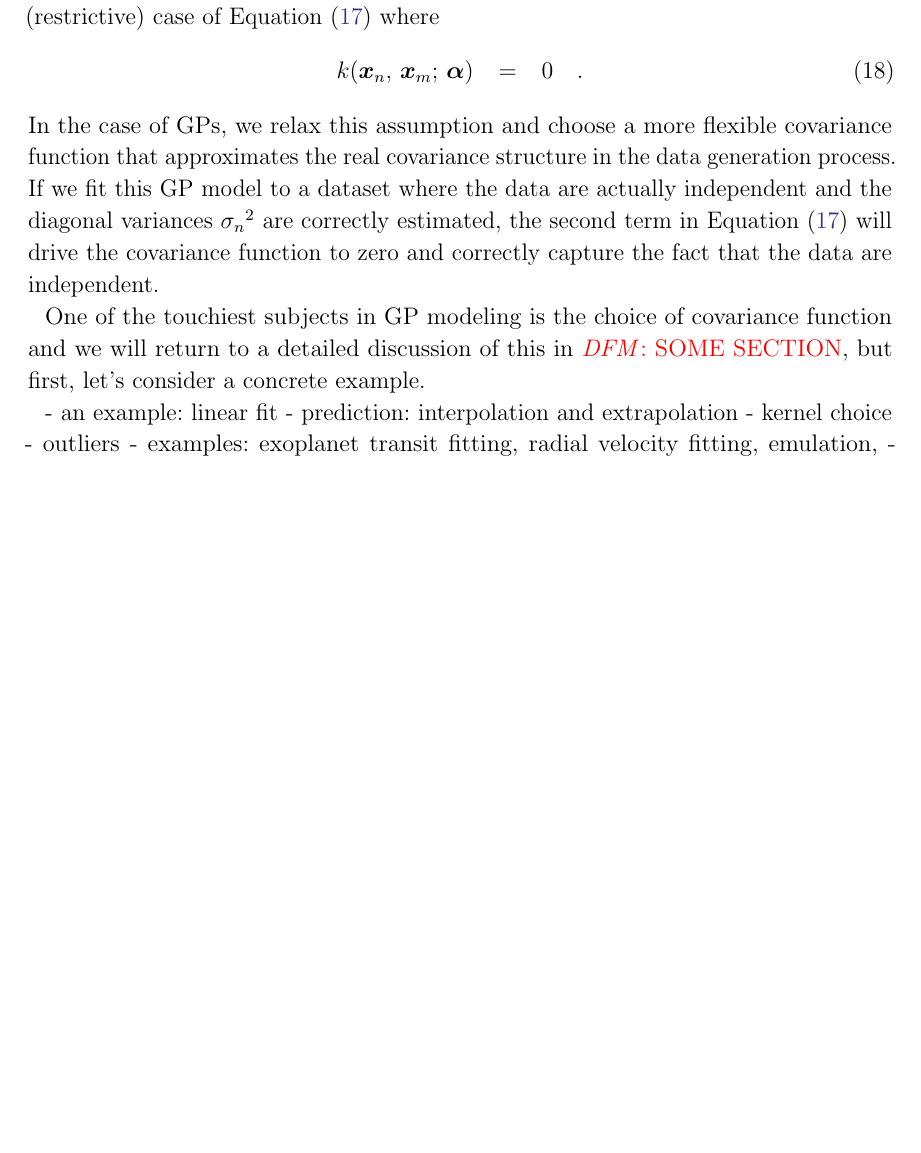
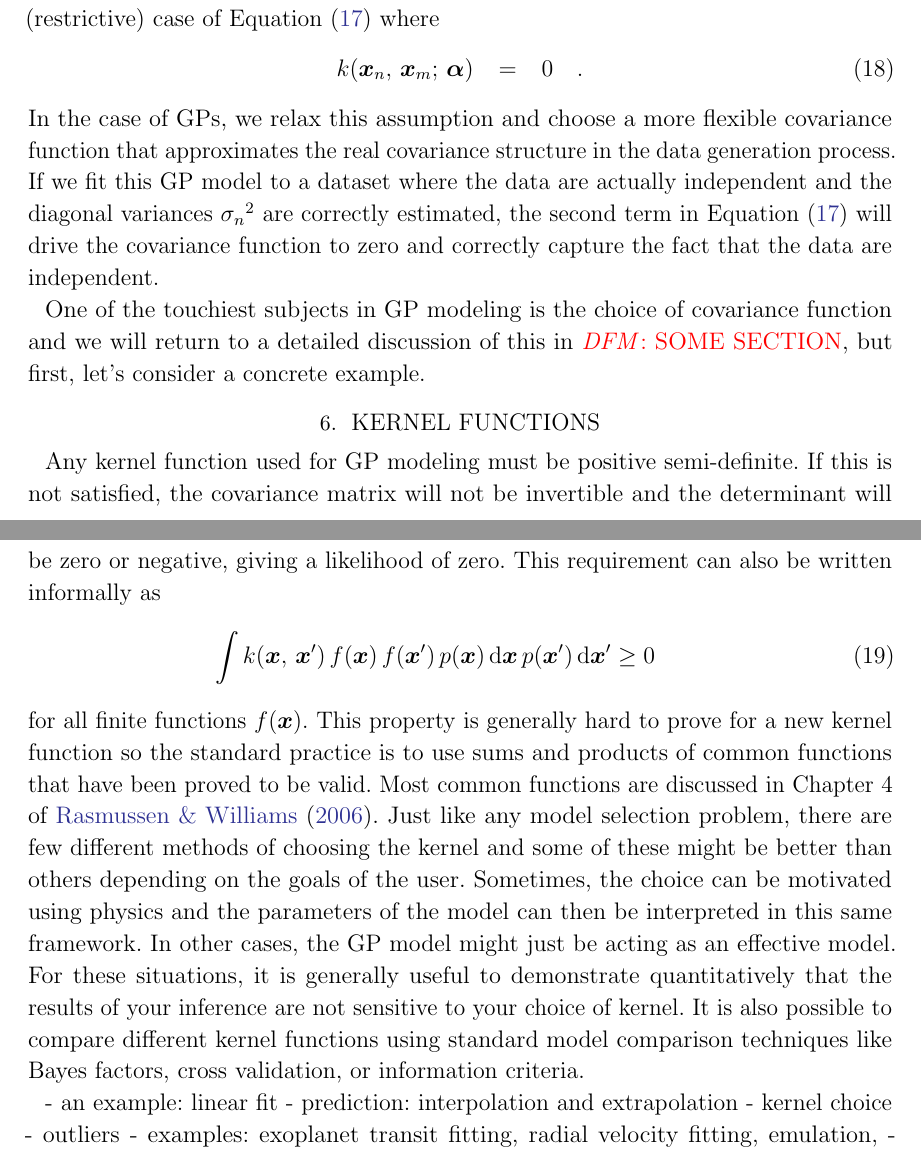
Before and after one commit to dfm/george-paper, a LaTeX paper (ms.tex): part of page 5 of 6 before the commit and two parts of pages 5 and 6 of 6 after it, the two joined at a grey line, cut so that both start at the same text, the shorter picture padded with empty space. Compiled offline with pdfLaTeX; a LaTeX package or settings file that is missing is left out.

Commit message:
a few words

```diff
--- a/ms.tex
+++ b/ms.tex
@@ -344,6 +344,39 @@ One of the touchiest subjects in GP modeling is the choice of covariance
 function and we will return to a detailed discussion of this in \dfmtodo{SOME
 SECTION}, but first, let's consider a concrete example.
 
+\section{Kernel functions}
+
+Any kernel function used for GP modeling must be positive semi-definite.
+If this is not satisfied, the covariance matrix will not be invertible and the
+determinant will be zero or negative, giving a likelihood of zero.
+This requirement can also be written informally as
+\begin{eqnarray}
+    \int k(\bvec{x},\,\bvec{x}^\prime)\,f(\bvec{x})\,f(\bvec{x}^\prime)\,
+    p(\bvec{x})\dd \bvec{x} \, p(\bvec{x}^\prime)\dd \bvec{x}^\prime
+    \ge 0
+\end{eqnarray}
+for all finite functions $f(\bvec{x})$.
+This property is generally hard to prove for a new kernel function so the
+standard practice is to use sums and products of common functions that have
+been proved to be valid.
+Most common functions are discussed in Chapter~4 of \citet{Rasmussen:2006}.
+Just like any model selection problem, there are few different methods of
+choosing the kernel and some of these might be better than others depending on
+the goals of the user.
+Sometimes, the choice can be motivated using physics and the parameters of the
+model can then be interpreted in this same framework.
+In other cases, the GP model might just be acting as an effective model.
+For these situations, it is generally useful to demonstrate quantitatively
+that the results of your inference are not sensitive to your choice of kernel.
+It is also possible to compare different kernel functions using standard model
+comparison techniques like Bayes factors, cross validation, or information
+criteria.
+
+
+
+
+
+
 - an example: linear fit
 - prediction: interpolation and extrapolation
 - kernel choice
```
